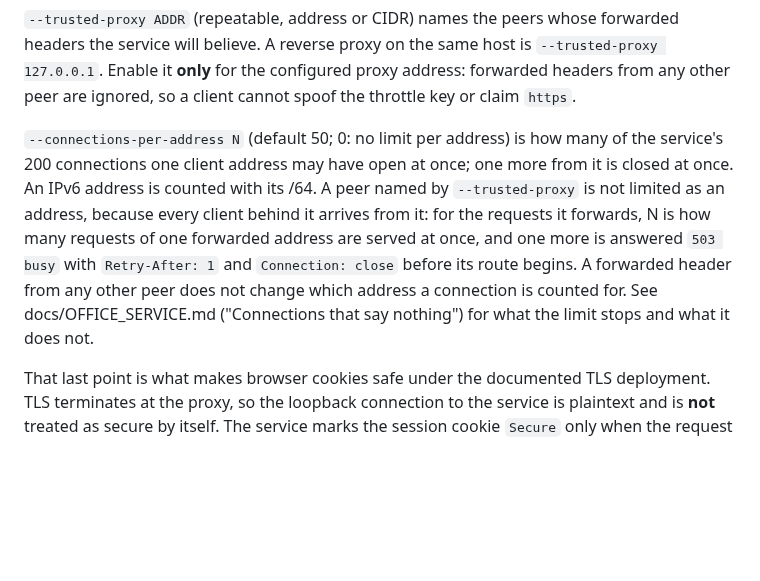
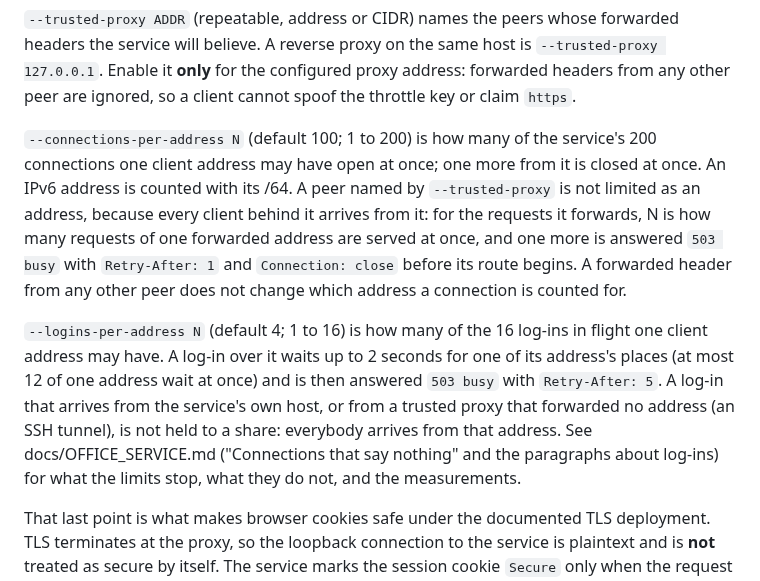
Before and after one commit to jamesjennens/orchestra, a Markdown page: docs/HTTP_DEPLOYMENT.md, the part around the change. Rendered like a GitHub page; blank space fills up the shorter version.

```diff
--- a/docs/HTTP_DEPLOYMENT.md
+++ b/docs/HTTP_DEPLOYMENT.md
@@ -110,16 +110,24 @@ forwarded headers the service will believe. A reverse proxy on the same host is
 forwarded headers from any other peer are ignored, so a client cannot spoof the
 throttle key or claim `https`.
 
-`--connections-per-address N` (default 50; 0: no limit per address) is how many
-of the service's 200 connections one client address may have open at once; one
-more from it is closed at once. An IPv6 address is counted with its /64. A peer
-named by `--trusted-proxy` is not limited as an address, because every client
-behind it arrives from it: for the requests it forwards, N is how many requests
-of one forwarded address are served at once, and one more is answered
-`503 busy` with `Retry-After: 1` and `Connection: close` before its route
-begins. A forwarded header from any other peer does not change which address a
-connection is counted for. See docs/OFFICE_SERVICE.md ("Connections that say
-nothing") for what the limit stops and what it does not.
+`--connections-per-address N` (default 100; 1 to 200) is how many of the
+service's 200 connections one client address may have open at once; one more
+from it is closed at once. An IPv6 address is counted with its /64. A peer named
+by `--trusted-proxy` is not limited as an address, because every client behind
+it arrives from it: for the requests it forwards, N is how many requests of one
+forwarded address are served at once, and one more is answered `503 busy` with
+`Retry-After: 1` and `Connection: close` before its route begins. A forwarded
+header from any other peer does not change which address a connection is
+counted for.
+
+`--logins-per-address N` (default 4; 1 to 16) is how many of the 16 log-ins in
+flight one client address may have. A log-in over it waits up to 2 seconds for
+one of its address's places (at most 12 of one address wait at once) and is then
+answered `503 busy` with `Retry-After: 5`. A log-in that arrives from the
+service's own host, or from a trusted proxy that forwarded no address (an SSH
+tunnel), is not held to a share: everybody arrives from that address. See
+docs/OFFICE_SERVICE.md ("Connections that say nothing" and the paragraphs about
+log-ins) for what the limits stop, what they do not, and the measurements.
 
 That last point is what makes browser cookies safe under the documented TLS
 deployment. TLS terminates at the proxy, so the loopback connection to the
```
Also changed, not shown: docs/OFFICE_SERVICE.md (+84 -48 lines).
